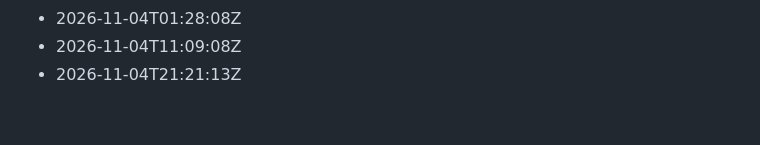
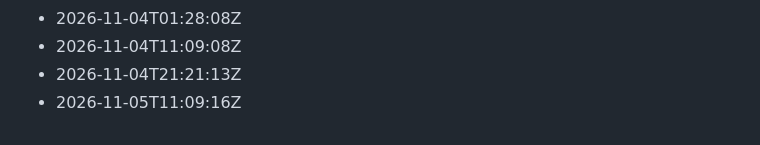
Before and after one commit to Gabzkk/Gabzii, a Markdown page: activity/daily-commits.md, the part around the change. Drawn GitHub-style.

Commit message:
chore: record daily activity for 2026-11-05

```diff
--- a/activity/daily-commits.md
+++ b/activity/daily-commits.md
@@ -245,3 +245,4 @@
 - 2026-11-04T01:28:08Z
 - 2026-11-04T11:09:08Z
 - 2026-11-04T21:21:13Z
+- 2026-11-05T11:09:16Z
```
